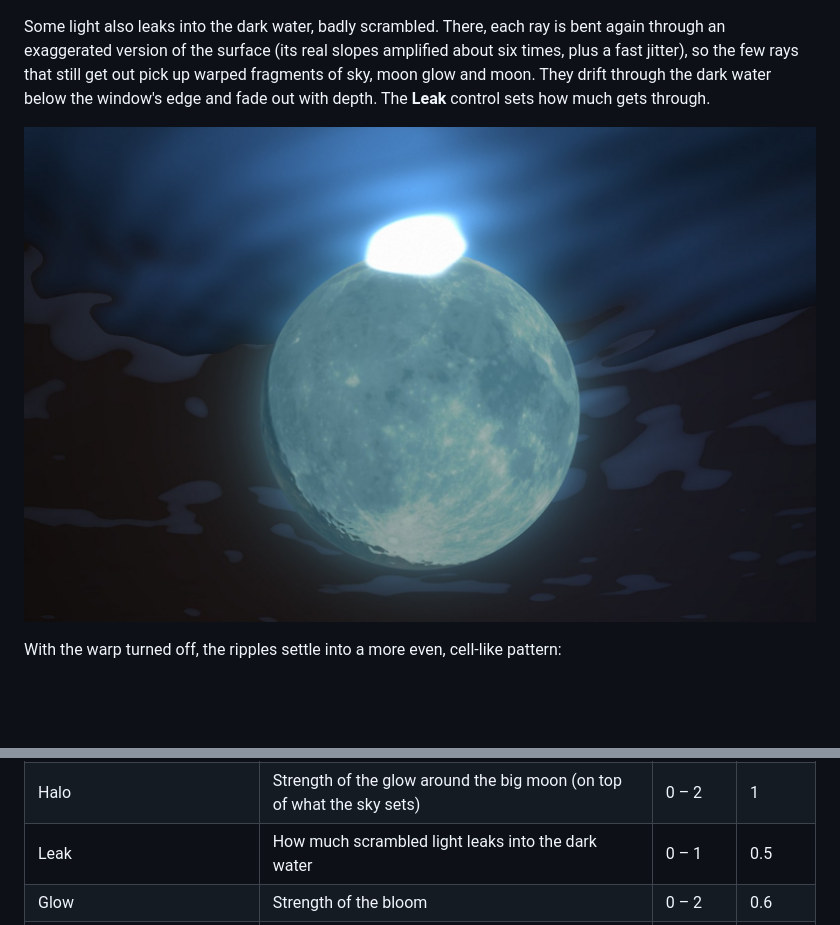
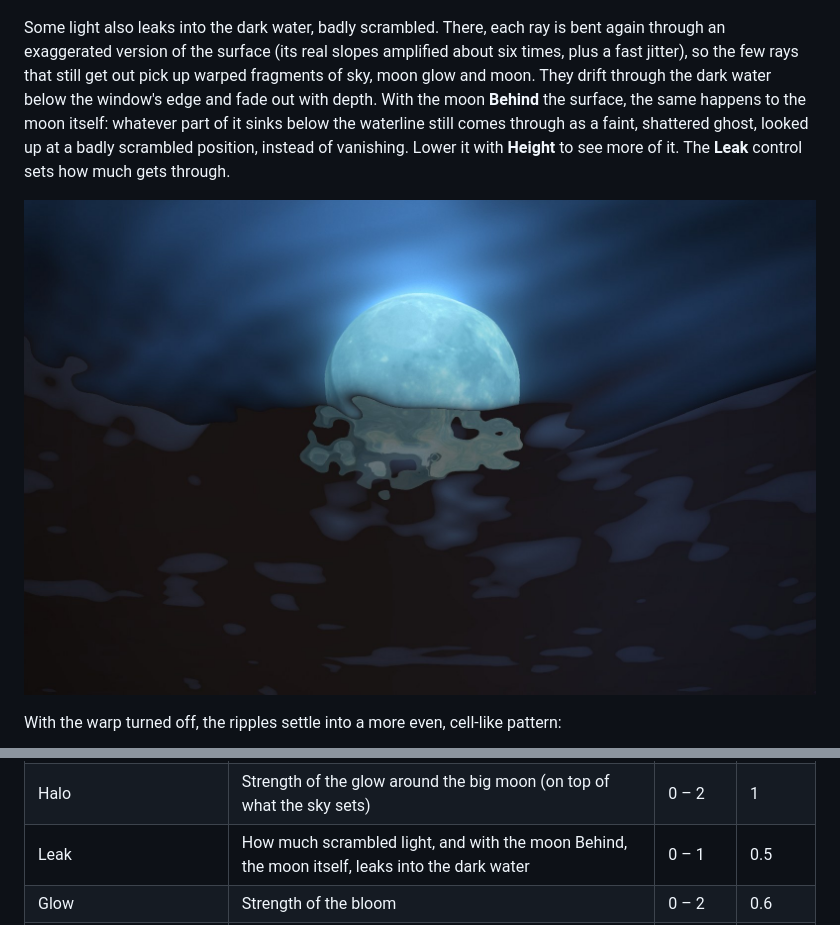
Before and after one commit to nassir90/FlyMeToTheMoon, a Markdown page: README.md, 2 parts joined by grey strips. GitHub-like rendering; pictures changed too: docs/screenshots/21-leak.jpg; blank space fills up the shorter version.

Commit message:
Leak the moon itself through the dark water when it's behind the surface
Co-Authored-By: Claude Opus 5.5 <noreply@anthropic.com>

```diff
--- a/README.md
+++ b/README.md
@@ -30,5 +30,5 @@ The dark water below and the surface's mirror of it share one colour field, warm
 
 ![Broad waves alone, rolling across the surface](docs/screenshots/04-broad-waves.jpg)
 
-Some light also leaks into the dark water, badly scrambled. There, each ray is bent again through an exaggerated version of the surface (its real slopes amplified about six times, plus a fast jitter), so the few rays that still get out pick up warped fragments of sky, moon glow and moon. They drift through the dark water below the window's edge and fade out with depth. The **Leak** control sets how much gets through.
+Some light also leaks into the dark water, badly scrambled. There, each ray is bent again through an exaggerated version of the surface (its real slopes amplified about six times, plus a fast jitter), so the few rays that still get out pick up warped fragments of sky, moon glow and moon. They drift through the dark water below the window's edge and fade out with depth. With the moon **Behind** the surface, the same happens to the moon itself: whatever part of it sinks below the waterline still comes through as a faint, shattered ghost, looked up at a badly scrambled position, instead of vanishing. Lower it with **Height** to see more of it. The **Leak** control sets how much gets through.
 
@@ -114,7 +114,7 @@ The controls sit in the lower right: the sky presets along the top, then plain w
 | Speed | How fast all the water moves (also slows the simulation) | 0.1 – 1.5 | 0.6 |
 | Height | Raises or lowers the moon, in the water or in the sky | −1 – 1 | 0 |
 | Halo | Strength of the glow around the big moon (on top of what the sky sets) | 0 – 2 | 1 |
-| Leak | How much scrambled light leaks into the dark water | 0 – 1 | 0.5 |
+| Leak | How much scrambled light, and with the moon Behind, the moon itself, leaks into the dark water | 0 – 1 | 0.5 |
 | Glow | Strength of the bloom | 0 – 2 | 0.6 |
 | In front / Behind | Moon in the water, or up in the sky behind the surface | | In front |
 | Bloom on/off | Turns the bloom off entirely | | on |
```
Also changed, not shown: other parts of README.md (+1 -1 lines), 1 other file.
